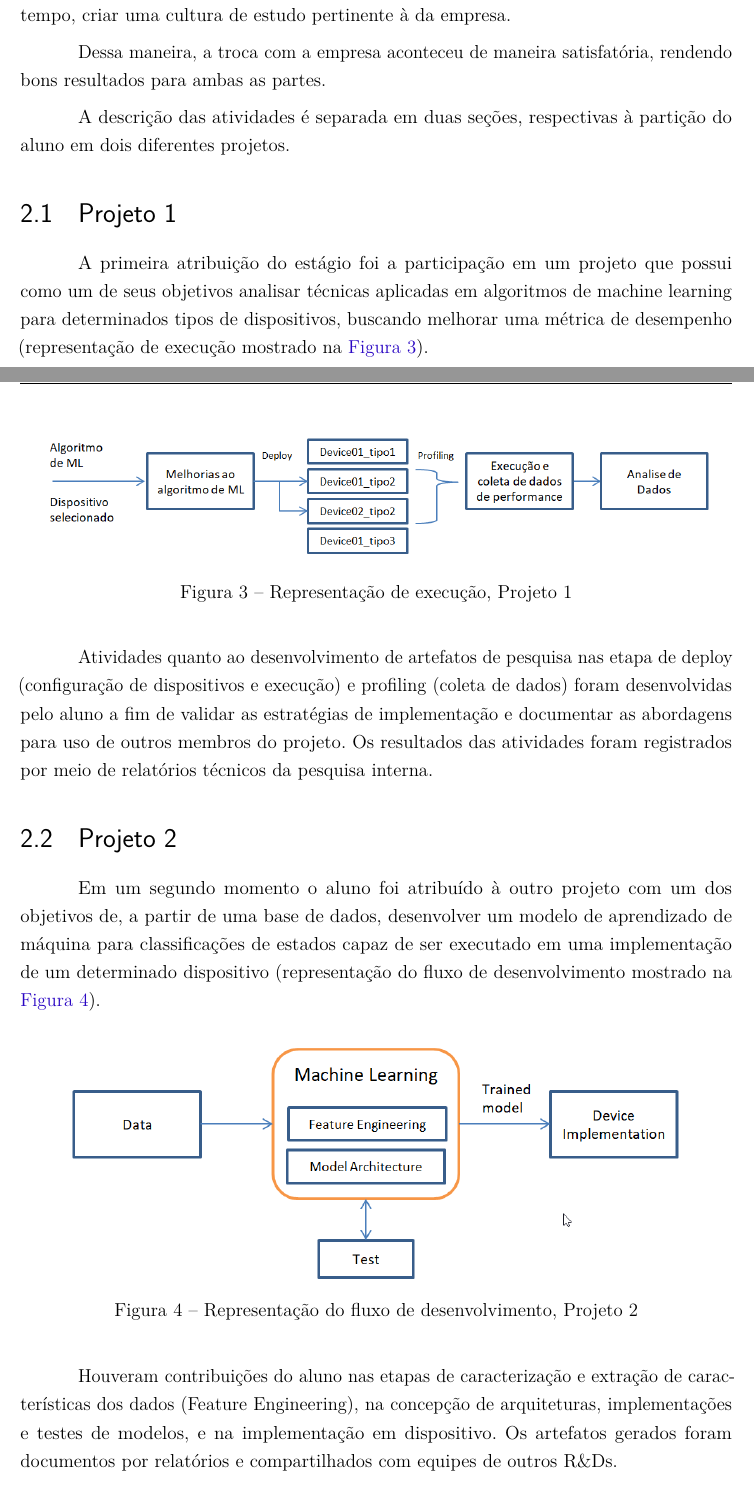
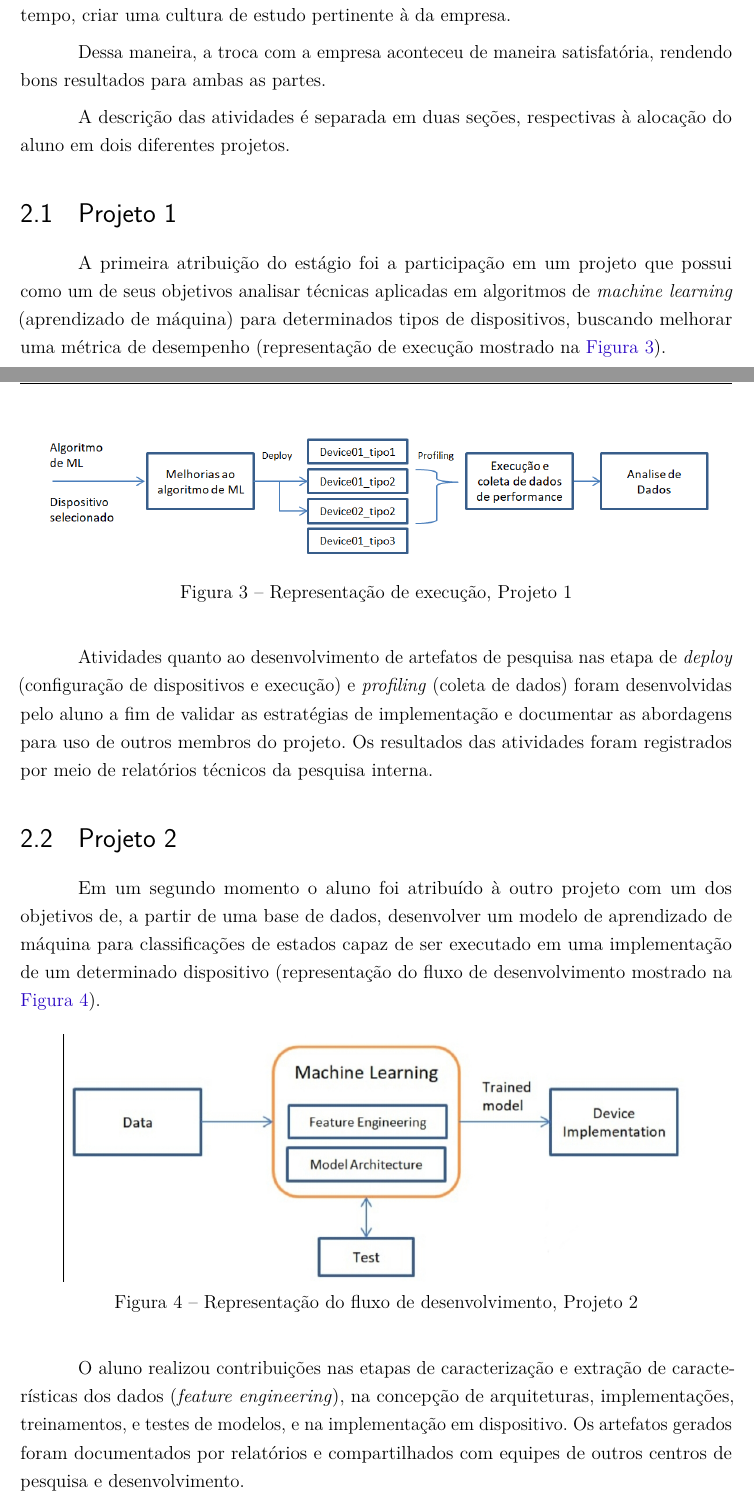
Before and after one commit to OptionalLanguor/internship-report, a LaTeX thesis (document.tex): two parts of pages 6 and 7 of 8, joined at a grey line, cut so that both start at the same text. Compiled offline with pdfLaTeX.

Commit message:
final version

```diff
--- a/document.tex
+++ b/document.tex
@@ -65,7 +65,7 @@
 \instituicao{%
   Empresa: SAMSUNG ELETRÔNICA DA AMAZÔNIA
   \par
-  Setor: Artificial Intelligence Research \& Development
+  Setor: \textit{Artificial Intelligence Research \& Development}
   \par\par
   Supervisor: Ciro Cavani
   \par\par
@@ -207,11 +207,11 @@ Todas as atividades contaram com o acompanhamento de ao menos um tutor, que pres
 
 Dessa maneira, a troca com a empresa aconteceu de maneira satisfatória, rendendo bons resultados para ambas as partes.
 
-A descrição das atividades é separada em duas seções, respectivas à partição do aluno em dois diferentes projetos.
+A descrição das atividades é separada em duas seções, respectivas à alocação do aluno em dois diferentes projetos.
 
 \section{Projeto 1}
 
-A primeira atribuição do estágio foi a participação em um projeto que possui como um de seus objetivos analisar técnicas aplicadas em algoritmos de machine learning para determinados tipos de dispositivos, buscando melhorar uma métrica de desempenho (representação de execução mostrado na \autoref{fig:projeto1_diagram}).
+A primeira atribuição do estágio foi a participação em um projeto que possui como um de seus objetivos analisar técnicas aplicadas em algoritmos de \textit{machine learning} (aprendizado de máquina) para determinados tipos de dispositivos, buscando melhorar uma métrica de desempenho (representação de execução mostrado na \autoref{fig:projeto1_diagram}).
 
 \begin{figure}[H]
   \centering
@@ -219,7 +219,7 @@ A primeira atribuição do estágio foi a participação em um projeto que possu
   \caption[Representação de execução, Projeto 1]{Representação de execução, Projeto 1}  \label{fig:projeto1_diagram}
 \end{figure}
 
-Atividades quanto ao desenvolvimento de artefatos de pesquisa nas etapa de deploy (configuração de dispositivos e execução) e profiling (coleta de dados) foram desenvolvidas pelo aluno a fim de validar as estratégias de implementação e documentar as abordagens para uso de outros membros do projeto. Os resultados das atividades foram registrados por meio de relatórios técnicos da pesquisa interna.
+Atividades quanto ao desenvolvimento de artefatos de pesquisa nas etapa de \textit{deploy} (configuração de dispositivos e execução) e \textit{profiling} (coleta de dados) foram desenvolvidas pelo aluno a fim de validar as estratégias de implementação e documentar as abordagens para uso de outros membros do projeto. Os resultados das atividades foram registrados por meio de relatórios técnicos da pesquisa interna.
 
 \section{Projeto 2}
 
@@ -227,11 +227,11 @@ Em um segundo momento o aluno foi atribuído à outro projeto com um dos objetiv
 
 \begin{figure}[H]
   \centering
-  \includegraphics[width=400pt]{images/projeto2_diagram.png}\\
+  \includegraphics[width=400pt]{images/projeto2_diagram.jpg}\\
   \caption[Representação do fluxo de desenvolvimento, Projeto 2]{Representação do fluxo de desenvolvimento, Projeto 2}  \label{fig:projeto2_diagram}
 \end{figure}
 
-Houveram contribuições do aluno nas etapas de caracterização e extração de características dos dados (Feature Engineering), na concepção de arquiteturas, implementações e testes de modelos, e na implementação em dispositivo. Os artefatos gerados foram documentos por relatórios e compartilhados com equipes de outros R\&Ds.
+O aluno realizou contribuições nas etapas de caracterização e extração de características dos dados (\textit{feature engineering}), na concepção de arquiteturas, implementações, treinamentos, e testes de modelos, e na implementação em dispositivo. Os artefatos gerados foram documentados por relatórios e compartilhados com equipes de outros centros de pesquisa e desenvolvimento.
 
 % ----------------------------------------------------------
 % CONCLUSÃO
```
Also changed, not shown: images/projeto2_diagram.jpg (added), images/projeto2_diagram.png (deleted), document.tex (4 more changed lines).
